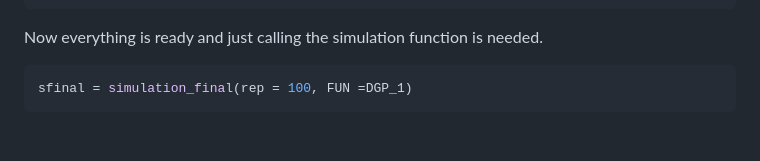
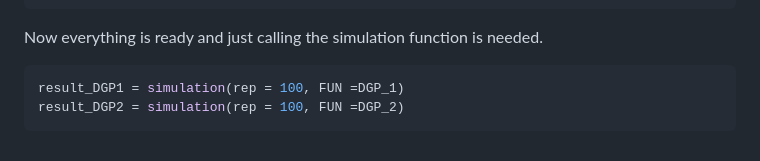
Before and after one commit to stat4reg/Causal_CNN, a Markdown page: README.md, the part around the change. Drawn GitHub-style.

````diff
--- a/README.md
+++ b/README.md
@@ -307,5 +307,6 @@ Now everything is ready and just calling the simulation function is
 needed.
 
 ``` r
-sfinal = simulation_final(rep = 100, FUN =DGP_1)
+result_DGP1 = simulation(rep = 100, FUN =DGP_1)
+result_DGP2 = simulation(rep = 100, FUN =DGP_2)
 ```
````
